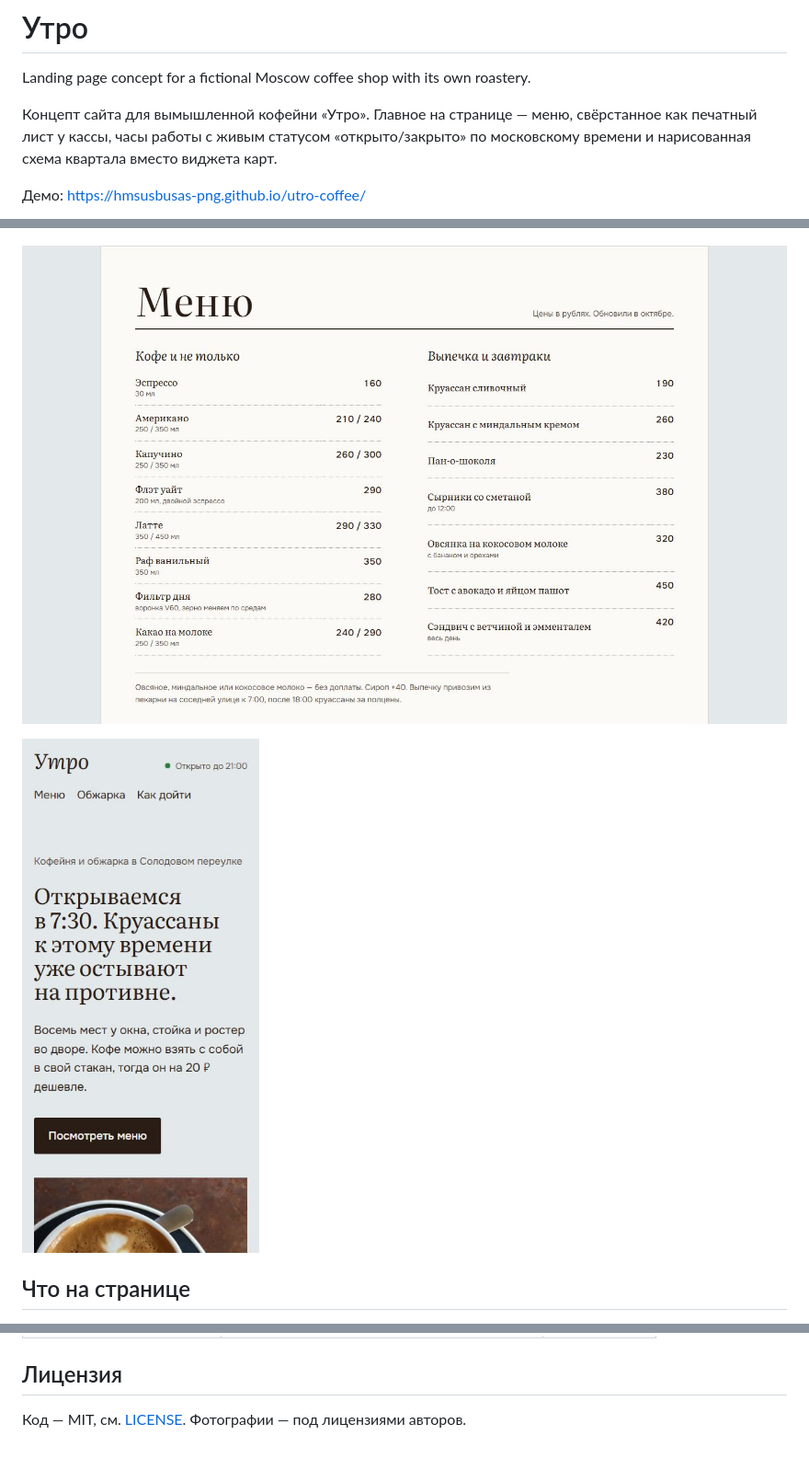
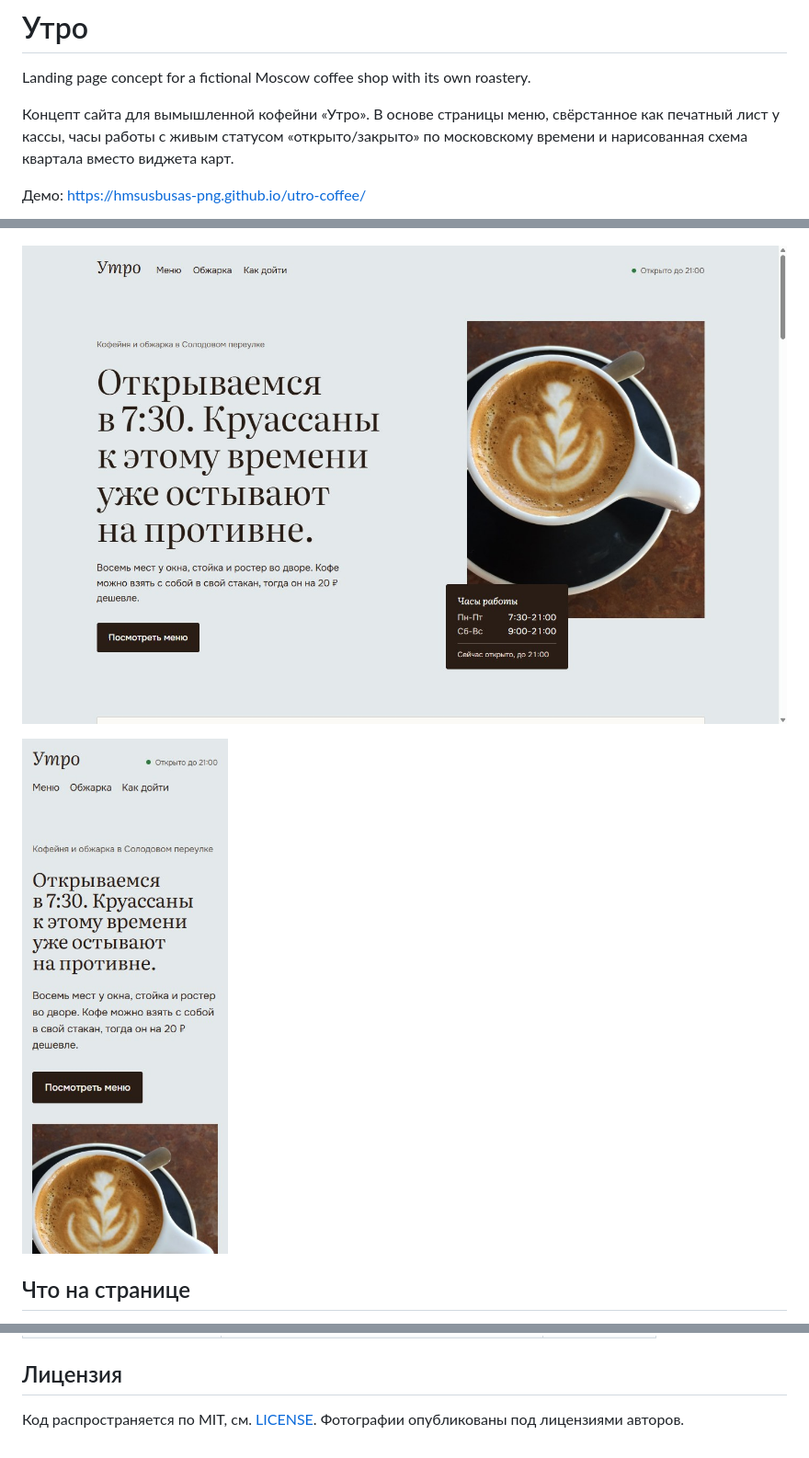
Before and after one commit to hmsusbusas-png/utro-coffee, a Markdown page: README.md, 3 parts joined by grey strips. Shown at 92% size. Rendered like a GitHub page; pictures changed too: docs/menu.jpg, docs/mobile.jpg.

```diff
--- a/README.md
+++ b/README.md
@@ -2,7 +2,7 @@
 
 Landing page concept for a fictional Moscow coffee shop with its own roastery.
 
-Концепт сайта для вымышленной кофейни «Утро». Главное на странице — меню, свёрстанное как печатный лист у кассы, часы работы с живым статусом «открыто/закрыто» по московскому времени и нарисованная схема квартала вместо виджета карт.
+Концепт сайта для вымышленной кофейни «Утро». В основе страницы меню, свёрстанное как печатный лист у кассы, часы работы с живым статусом «открыто/закрыто» по московскому времени и нарисованная схема квартала вместо виджета карт.
 
 Демо: https://hmsusbusas-png.github.io/utro-coffee/
 
@@ -56,4 +56,4 @@ Lighthouse (мобильный профиль): 100 по всем четырём
 
 ## Лицензия
 
-Код — MIT, см. [LICENSE](LICENSE). Фотографии — под лицензиями авторов.
+Код распространяется по MIT, см. [LICENSE](LICENSE). Фотографии опубликованы под лицензиями авторов.
```
Also changed, not shown: docs/desktop.jpg, 2 other files.
